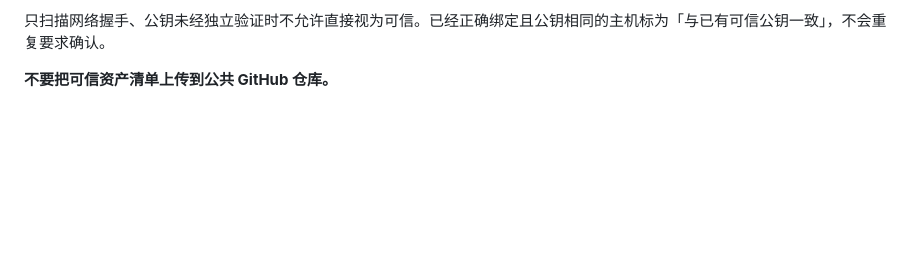
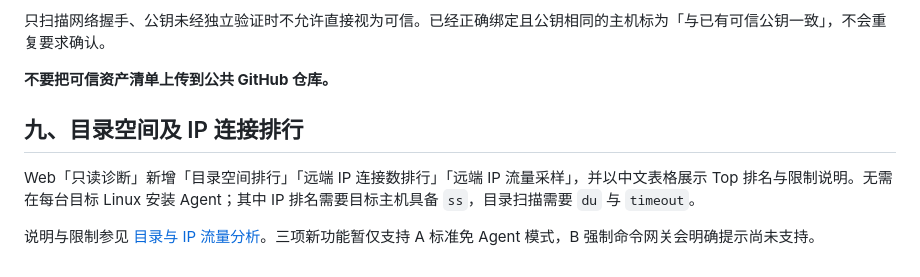
Before and after one commit to beijing10000-boop/ssh-mcp-server, a Markdown page: docs/INSTALLATION.md, the part around the change. Rendered like a GitHub page; blank space fills up the shorter version.

Commit message:
docs: add Chinese disk directory and per-IP network insights to setup and MCP guides

```diff
--- a/docs/INSTALLATION.md
+++ b/docs/INSTALLATION.md
@@ -109,3 +109,10 @@ ANSIBLE_HOST_KEY_CHECKING=True ansible-playbook \
 只扫描网络握手、公钥未经独立验证时不允许直接视为可信。已经正确绑定且公钥相同的主机标为「与已有可信公钥一致」，不会重复要求确认。
 
 **不要把可信资产清单上传到公共 GitHub 仓库。**
+
+
+## 九、目录空间及 IP 连接排行
+
+Web「只读诊断」新增「目录空间排行」「远端 IP 连接数排行」「远端 IP 流量采样」，并以中文表格展示 Top 排名与限制说明。无需在每台目标 Linux 安装 Agent；其中 IP 排名需要目标主机具备 `ss`，目录扫描需要 `du` 与 `timeout`。
+
+说明与限制参见 [目录与 IP 流量分析](INSIGHTS.md)。三项新功能暂仅支持 A 标准免 Agent 模式，B 强制命令网关会明确提示尚未支持。
```
